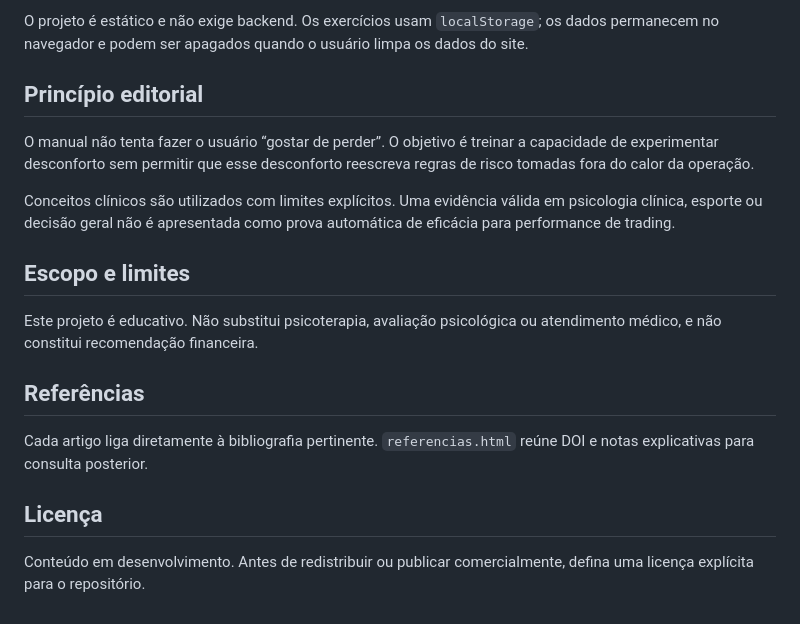
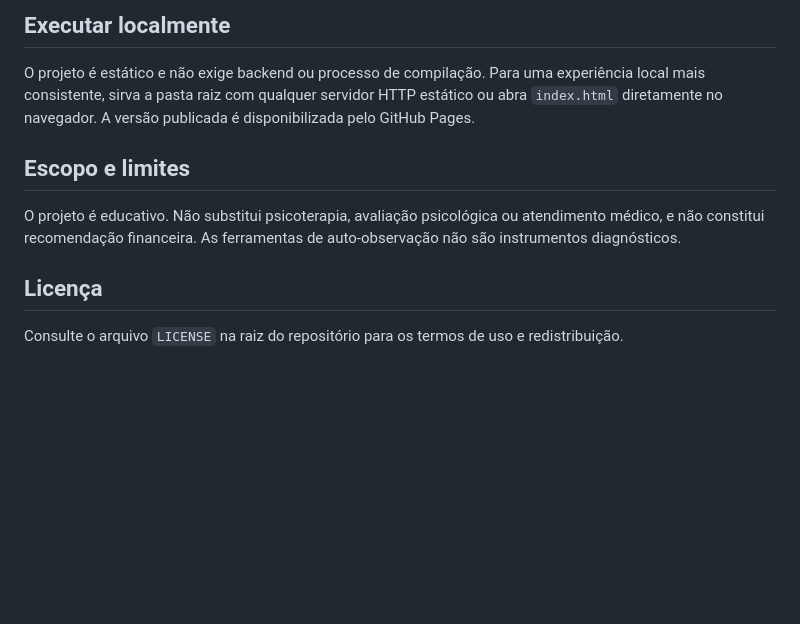
Before and after one commit to pablopcdossantos2-sys/ressignificar-o-estopar, a Markdown page: README.md, the part around one of its changes. GitHub-like rendering; blank space fills up the shorter version.

```diff
--- a/README.md
+++ b/README.md
@@ -50,20 +61,12 @@ Abra `index.html` no navegador ou publique a raiz do repositório com GitHub Pag
 
-O projeto é estático e não exige backend. Os exercícios usam `localStorage`; os dados permanecem no navegador e podem ser apagados quando o usuário limpa os dados do site.
+## Executar localmente
 
-## Princípio editorial
-
-O manual não tenta fazer o usuário “gostar de perder”. O objetivo é treinar a capacidade de experimentar desconforto sem permitir que esse desconforto reescreva regras de risco tomadas fora do calor da operação.
-
-Conceitos clínicos são utilizados com limites explícitos. Uma evidência válida em psicologia clínica, esporte ou decisão geral não é apresentada como prova automática de eficácia para performance de trading.
+O projeto é estático e não exige backend ou processo de compilação. Para uma experiência local mais consistente, sirva a pasta raiz com qualquer servidor HTTP estático ou abra `index.html` diretamente no navegador. A versão publicada é disponibilizada pelo GitHub Pages.
 
 ## Escopo e limites
 
-Este projeto é educativo. Não substitui psicoterapia, avaliação psicológica ou atendimento médico, e não constitui recomendação financeira.
-
-## Referências
-
-Cada artigo liga diretamente à bibliografia pertinente. `referencias.html` reúne DOI e notas explicativas para consulta posterior.
+O projeto é educativo. Não substitui psicoterapia, avaliação psicológica ou atendimento médico, e não constitui recomendação financeira. As ferramentas de auto-observação não são instrumentos diagnósticos.
 
 ## Licença
 
-Conteúdo em desenvolvimento. Antes de redistribuir ou publicar comercialmente, defina uma licença explícita para o repositório.
+Consulte o arquivo `LICENSE` na raiz do repositório para os termos de uso e redistribuição.
```
Also changed, not shown: other parts of README.md (+39 -28 lines).
